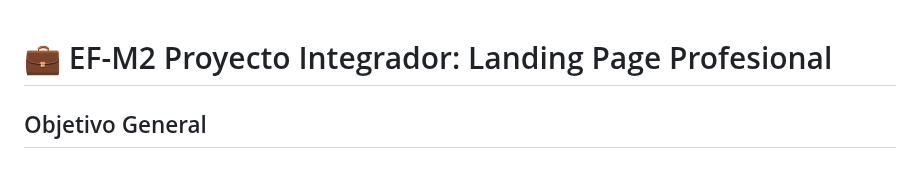
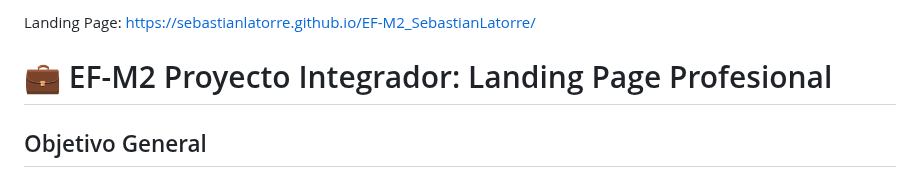
Before and after one commit to SebastianLatorre/EF-M2_SebastianLatorre, a Markdown page: README.md, the part around the change. Drawn GitHub-style.

Commit message:
Add landing page URL to README
Se agrega URL de GithubPages

```diff
--- a/README.md
+++ b/README.md
@@ -1,3 +1,5 @@
+Landing Page: https://sebastianlatorre.github.io/EF-M2_SebastianLatorre/
+
 # 💼 EF-M2 Proyecto Integrador: Landing Page Profesional
 
 ## Objetivo General
```
